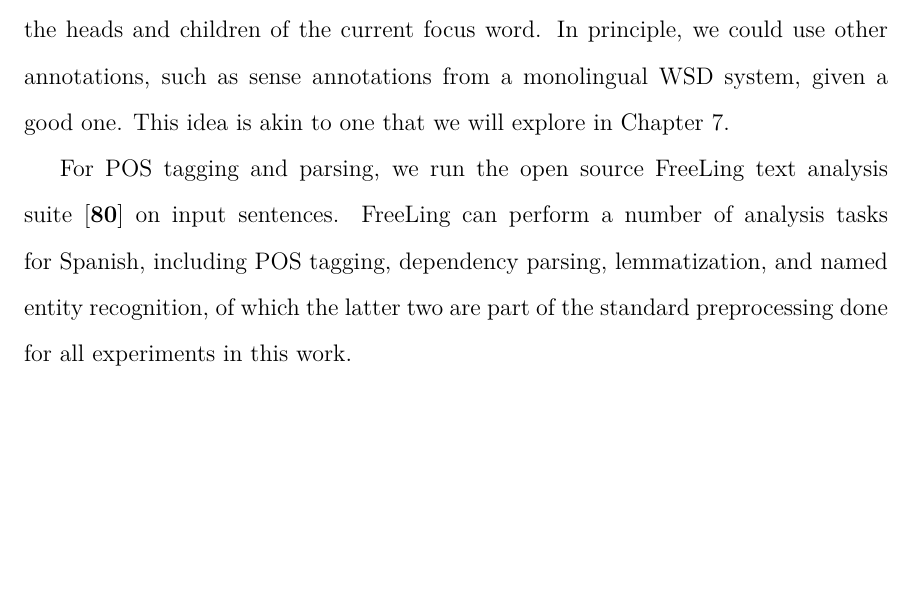
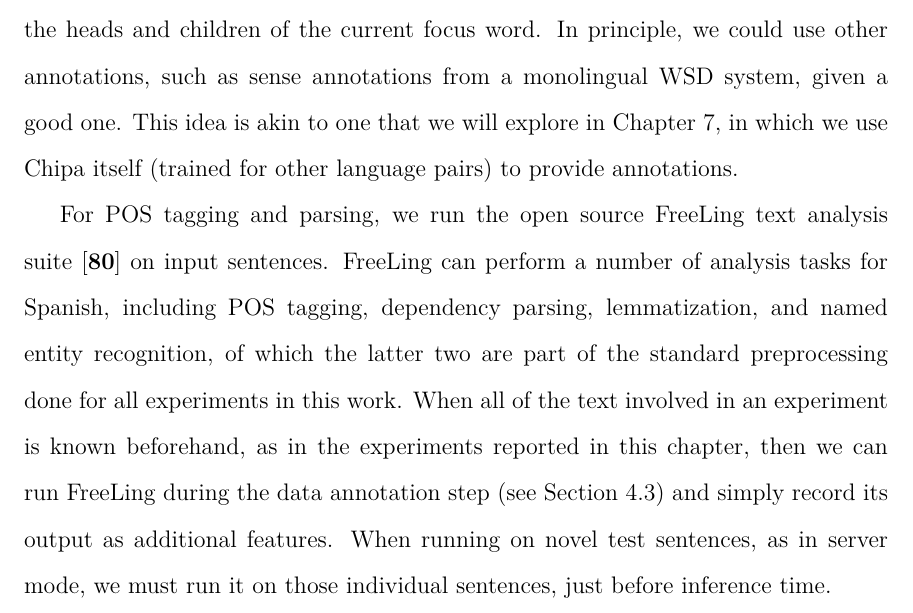
Before and after one commit to alexrudnick/dissertation, a LaTeX thesis (dissertation/dissertation.tex, which reads dissertation/monolingual.tex): part of page 81 of 120, cut so that both start at the same text, the shorter picture padded with empty space. Compiled offline with XeLaTeX.

Commit message:
more monolingual edits

```diff
--- a/dissertation/monolingual.tex
+++ b/dissertation/monolingual.tex
@@ -41,13 +41,20 @@ tokens in a window around the current focus word, and using a syntactic parser,
 the heads and children of the current focus word.  In principle, we could use
 other annotations, such as sense annotations from a monolingual WSD system,
 given a good one. This idea is akin to one that we will explore in Chapter
-\ref{chap:multilingual}.
+\ref{chap:multilingual}, in which we use Chipa itself (trained for other
+language pairs) to provide annotations.
 
 For POS tagging and parsing, we run the open source FreeLing text analysis
 suite \cite{padro12} on input sentences. FreeLing can perform a number of
 analysis tasks for Spanish, including POS tagging, dependency parsing,
 lemmatization, and named entity recognition, of which the latter two are part
-of the standard preprocessing done for all experiments in this work.
+of the standard preprocessing done for all experiments in this work. When all
+of the text involved in an experiment is known beforehand, as in the
+experiments reported in this chapter, then we can run FreeLing during the data
+annotation step (see Section \ref{sec:datasetsandpreprocessing}) and simply
+record its output as additional features. When running on novel test sentences,
+as in server mode, we must run it on those individual sentences, just before
+inference time.
 %% XXX: make some nice figures for the features extracted from FreeLing
 
 
```
